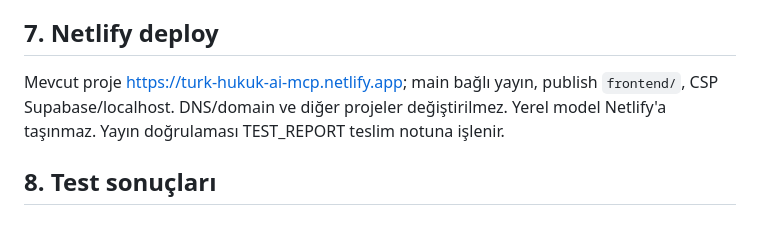
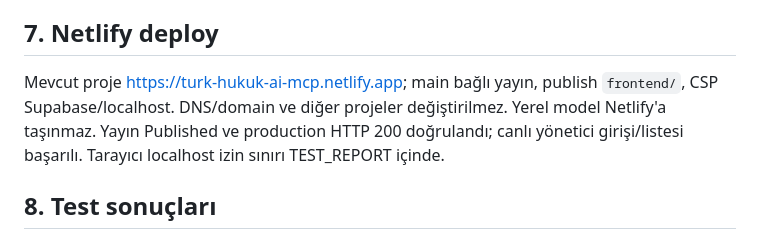
Before and after one commit to ahmetaliunaall-prog/turk-hukuk-ai-mcp, a Markdown page: IMPROVEMENTS.md, the part around the change. Rendered like a GitHub page.

```diff
--- a/IMPROVEMENTS.md
+++ b/IMPROVEMENTS.md
@@ -26,7 +26,7 @@ Mevcut proje `ztkopywelwximjiopdci`; yalnız yeni `thaimcp_admins`, `thaimcp_api
 
 ## 7. Netlify deploy
 
-Mevcut proje https://turk-hukuk-ai-mcp.netlify.app; main bağlı yayın, publish `frontend/`, CSP Supabase/localhost. DNS/domain ve diğer projeler değiştirilmez. Yerel model Netlify'a taşınmaz. Yayın doğrulaması TEST_REPORT teslim notuna işlenir.
+Mevcut proje https://turk-hukuk-ai-mcp.netlify.app; main bağlı yayın, publish `frontend/`, CSP Supabase/localhost. DNS/domain ve diğer projeler değiştirilmez. Yerel model Netlify'a taşınmaz. Yayın Published ve production HTTP 200 doğrulandı; canlı yönetici girişi/listesi başarılı. Tarayıcı localhost izin sınırı TEST_REPORT içinde.
 
 ## 8. Test sonuçları
 
```
Also changed, not shown: TEST_REPORT.md (+1 -1 lines).
